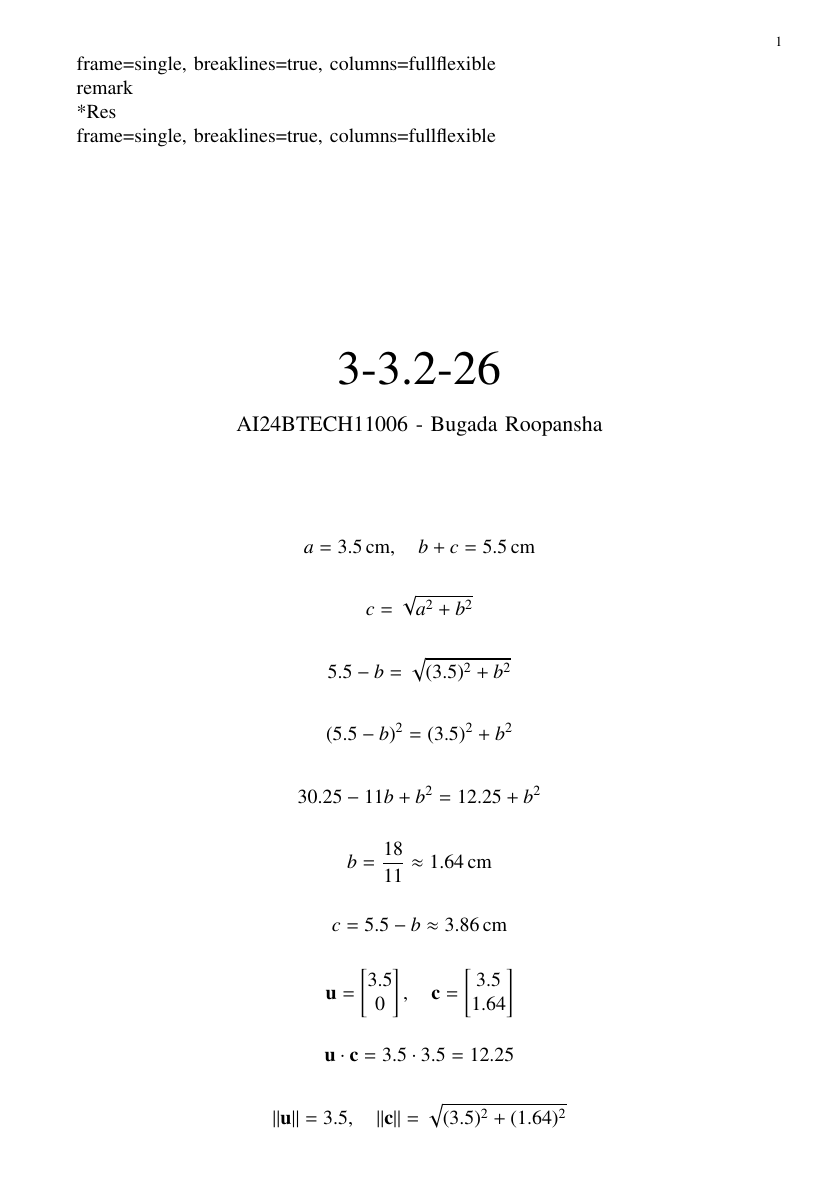
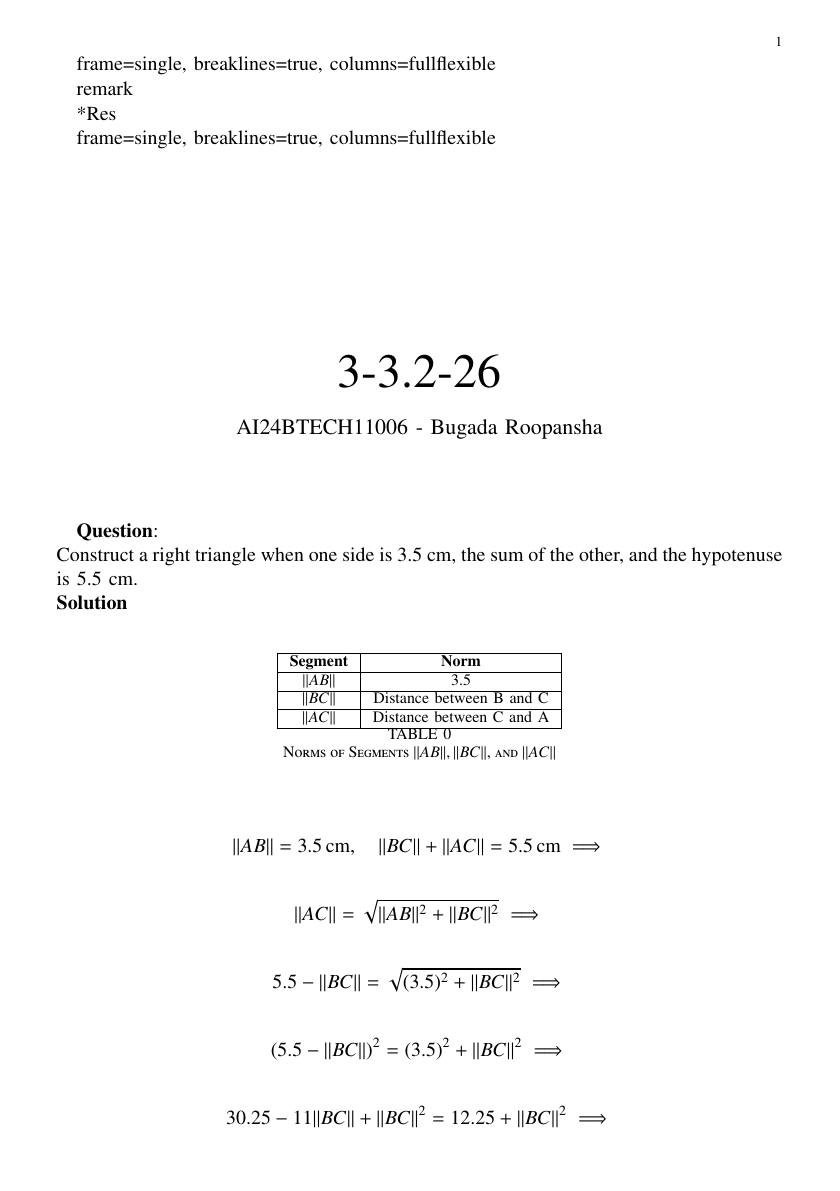
Before and after one commit to Roopansha/EE1030, a LaTeX paper (ass1/main.tex): page 1 of 2. The pictures show the PDF file ass1/main.pdf that the author committed with the source.

```diff
--- a/ass1/main.tex
+++ b/ass1/main.tex
@@ -55,33 +55,47 @@
 \renewcommand{\thefigure}{\theenumi}
 \renewcommand{\thetable}{\theenumi}
 \setlength{\intextsep}{10pt} % Space between text and floats
+\textbf{Question}:\\
+Construct a right triangle when one side is 3.5 cm, the sum of the other, and the hypotenuse is 5.5 cm.\\
+\textbf{Solution}\\
+\begin{table}[h!]
+\centering
+\begin{tabular}{|c|c|}
+\hline
+\textbf{Segment} & \textbf{Norm} \\ \hline
+\( ||AB|| \) & $3.5$ \\ \hline
+\( ||BC|| \) & Distance between B and C \\ \hline
+\( ||AC|| \) & Distance between C and A \\ \hline
+\end{tabular}
+\caption{Norms of Segments \( ||AB||, ||BC||, \) and \( ||AC|| \)}
+\end{table}
 
 \[
-a = 3.5 \, \text{cm}, \quad b + c = 5.5 \, \text{cm}
+||AB|| = 3.5 \, \text{cm}, \quad ||BC|| + ||AC|| = 5.5 \, \text{cm} \implies
 \]
 
 \[
-c = \sqrt{a^2 + b^2}
+||AC|| = \sqrt{||AB||^2 + ||BC||^2} \implies
 \]
 
 \[
-5.5 - b = \sqrt{(3.5)^2 + b^2}
+5.5 - ||BC|| = \sqrt{(3.5)^2 + ||BC||^2} \implies
 \]
 
 \[
-(5.5 - b)^2 = (3.5)^2 + b^2
+(5.5 - ||BC||)^2 = (3.5)^2 + ||BC||^2 \implies
 \]
 
 \[
-30.25 - 11b + b^2 = 12.25 + b^2
+30.25 - 11||BC|| + ||BC||^2 = 12.25 + ||BC||^2 \implies
 \]
 
 \[
-b = \frac{18}{11} \approx 1.64 \, \text{cm}
+||BC|| = \frac{18}{11} \approx 1.64 \, \text{cm} \implies
 \]
 
 \[
-c = 5.5 - b \approx 3.86 \, \text{cm}
+||AC|| = 5.5 - ||BC|| \approx 3.86 \, \text{cm}
 \]
 
 \[
```
Also changed, not shown: ass1/main.pdf, ass1/main.tex (12 more changed lines), 2 other files.
